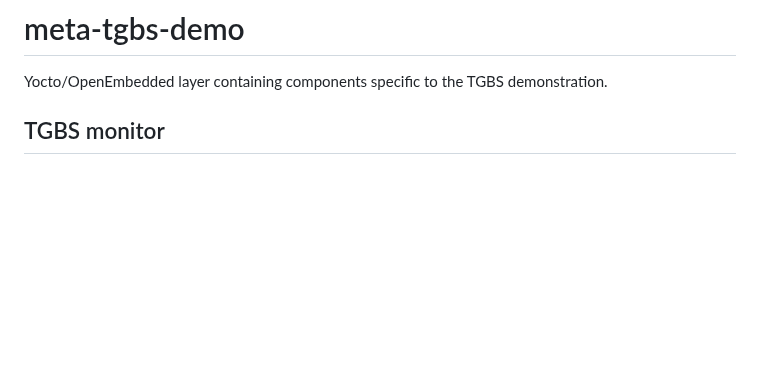
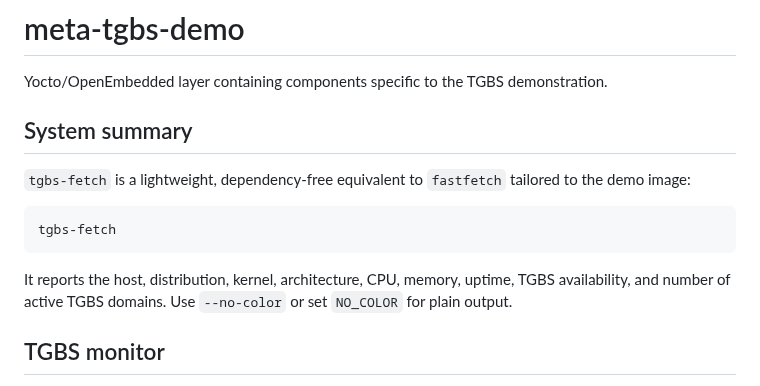
Before and after one commit to mkooshmanian/tgbs-demo, a Markdown page: src/meta-tgbs-demo/README.md, the part around the change. GitHub-like rendering; blank space fills up the shorter version.

````diff
--- a/src/meta-tgbs-demo/README.md
+++ b/src/meta-tgbs-demo/README.md
@@ -1,6 +1,19 @@
 # meta-tgbs-demo
 
 Yocto/OpenEmbedded layer containing components specific to the TGBS demonstration.
+
+## System summary
+
+`tgbs-fetch` is a lightweight, dependency-free equivalent to `fastfetch`
+tailored to the demo image:
+
+```sh
+tgbs-fetch
+```
+
+It reports the host, distribution, kernel, architecture, CPU, memory, uptime,
+TGBS availability, and number of active TGBS domains. Use `--no-color` or set
+`NO_COLOR` for plain output.
 
 ## TGBS monitor
 
````
Also changed, not shown: README.md (+78 -2 lines), docs/images/tgbs-demo-overview.png (added), 3 other files.
